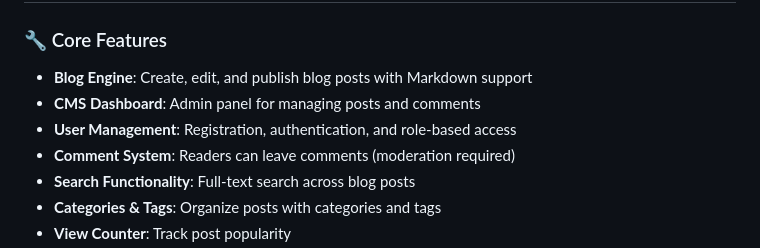
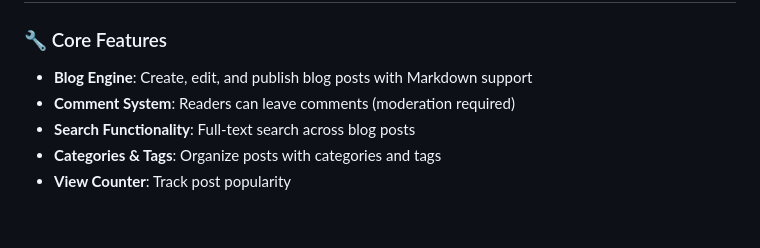
Before and after one commit to monishnoel/tech-blog, a Markdown page: README.md, the part around the change. Rendered like a GitHub page; blank space fills up the shorter version.

Commit message:
removed admin

```diff
--- a/README.md
+++ b/README.md
@@ -6,8 +6,6 @@ A production-ready **Personal Tech Blog & CMS** built with Python Flask, MySQL,
 
 ### 🔧 Core Features
 - **Blog Engine**: Create, edit, and publish blog posts with Markdown support
-- **CMS Dashboard**: Admin panel for managing posts and comments
-- **User Management**: Registration, authentication, and role-based access
 - **Comment System**: Readers can leave comments (moderation required)
 - **Search Functionality**: Full-text search across blog posts
 - **Categories & Tags**: Organize posts with categories and tags
```
